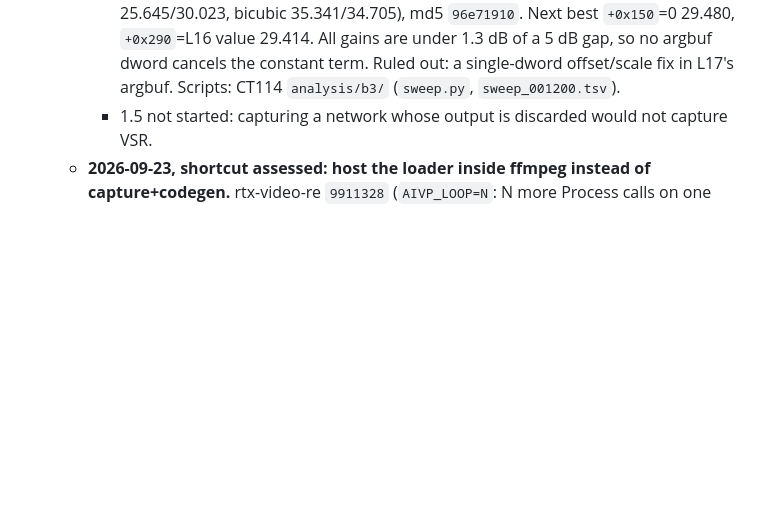
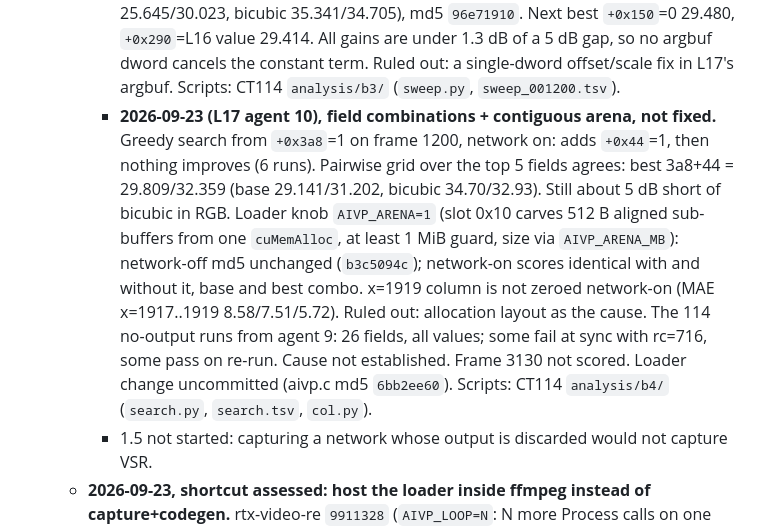
Before and after one commit to sanchitd5/jellyfin-gpu-upscale, a Markdown page: TASK.md, the part around the change. GitHub-like rendering; blank space fills up the shorter version.

Commit message:
TASK.md: L17 agent 10, combos + arena, no gain past 3a8+44
Co-Authored-By: Claude Opus 5.5 (1M context) <noreply@anthropic.com>

```diff
--- a/TASK.md
+++ b/TASK.md
@@ -1563,6 +1563,18 @@ does), not a context/thread problem at all.
        under 1.3 dB of a 5 dB gap, so no argbuf dword cancels the constant term. Ruled out:
        a single-dword offset/scale fix in L17's argbuf. Scripts: CT114 `analysis/b3/`
        (`sweep.py`, `sweep_001200.tsv`).
+     - **2026-09-23 (L17 agent 10), field combinations + contiguous arena, not fixed.**
+       Greedy search from `+0x3a8`=1 on frame 1200, network on: adds `+0x44`=1, then nothing
+       improves (6 runs). Pairwise grid over the top 5 fields agrees: best 3a8+44 = 29.809/32.359
+       (base 29.141/31.202, bicubic 34.70/32.93). Still about 5 dB short of bicubic in RGB.
+       Loader knob `AIVP_ARENA=1` (slot 0x10 carves 512 B aligned sub-buffers from one
+       `cuMemAlloc`, at least 1 MiB guard, size via `AIVP_ARENA_MB`): network-off md5 unchanged
+       (`b3c5094c`); network-on scores identical with and without it, base and best combo.
+       x=1919 column is not zeroed network-on (MAE x=1917..1919 8.58/7.51/5.72). Ruled out:
+       allocation layout as the cause. The 114 no-output runs from agent 9: 26 fields, all
+       values; some fail at sync with rc=716, some pass on re-run. Cause not established.
+       Frame 3130 not scored. Loader change uncommitted (aivp.c md5 `6bb2ee60`). Scripts: CT114
+       `analysis/b4/` (`search.py`, `search.tsv`, `col.py`).
      - 1.5 not started: capturing a network whose output is discarded would not capture VSR.
    - **2026-09-23, shortcut assessed: host the loader inside ffmpeg instead of capture+codegen.**
      rtx-video-re `9911328` (`AIVP_LOOP=N`: N more Process calls on one instance, same surfaces,
```
